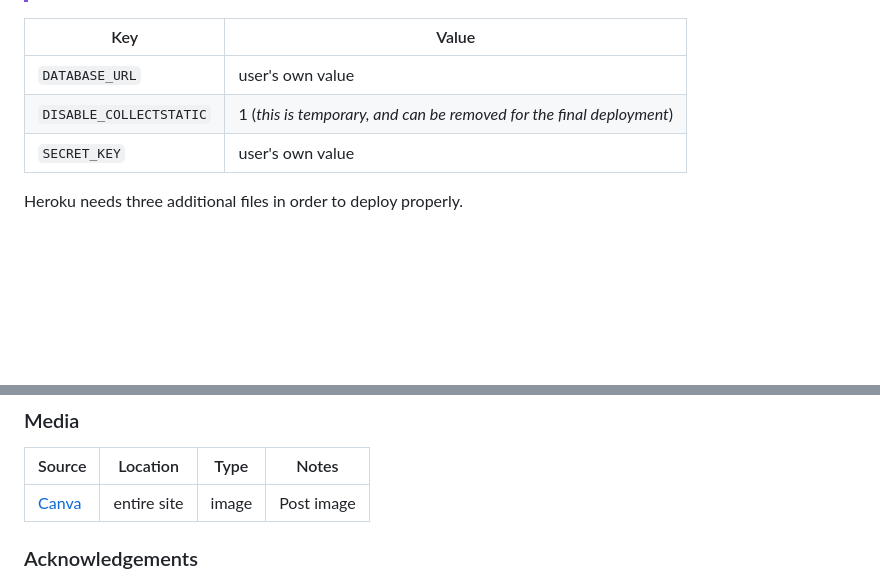
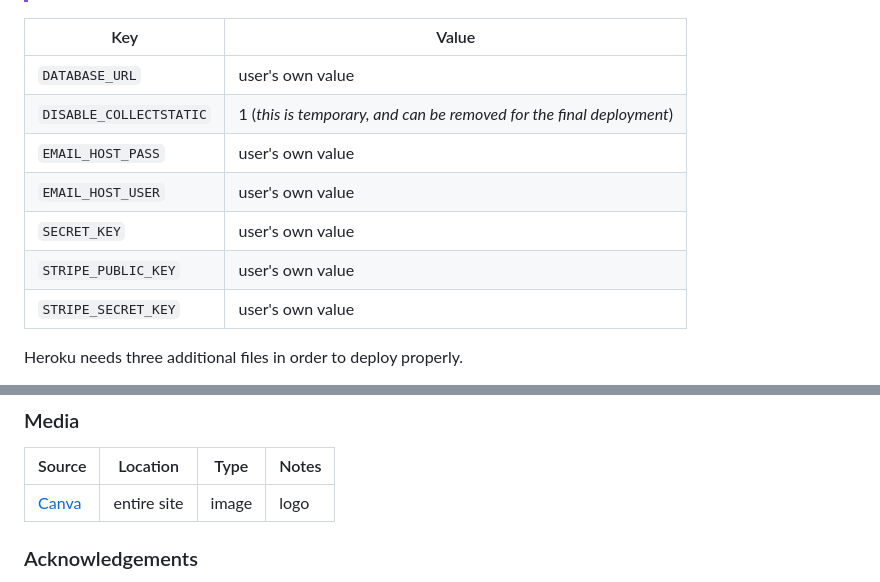
Before and after one commit to AlanSmythDeaf/deafweb, a Markdown page: README.md, 2 parts joined by grey strips. Rendered like a GitHub page; blank space fills up the shorter version.

```diff
--- a/README.md
+++ b/README.md
@@ -280,7 +308,11 @@ Deployment steps are as follows, after account setup:
 | --- | --- |
 | `DATABASE_URL` | user's own value |
 | `DISABLE_COLLECTSTATIC` | 1 (*this is temporary, and can be removed for the final deployment*) |
+| `EMAIL_HOST_PASS` | user's own value |
+| `EMAIL_HOST_USER` | user's own value |
 | `SECRET_KEY` | user's own value |
+| `STRIPE_PUBLIC_KEY` | user's own value |
+| `STRIPE_SECRET_KEY` | user's own value |
 
 Heroku needs three additional files in order to deploy properly.
 
@@ -413,7 +449,7 @@ There was no difference between local and deployment noticed
 
 | Source | Location | Type | Notes |
 | --- | --- | --- | --- |
-| [Canva](https://www.canva.com) | entire site | image | Post image |
+| [Canva](https://www.canva.com) | entire site | image | logo |
 
 
 ### Acknowledgements
```
Also changed, not shown: other parts of README.md (+39 -7 lines).
